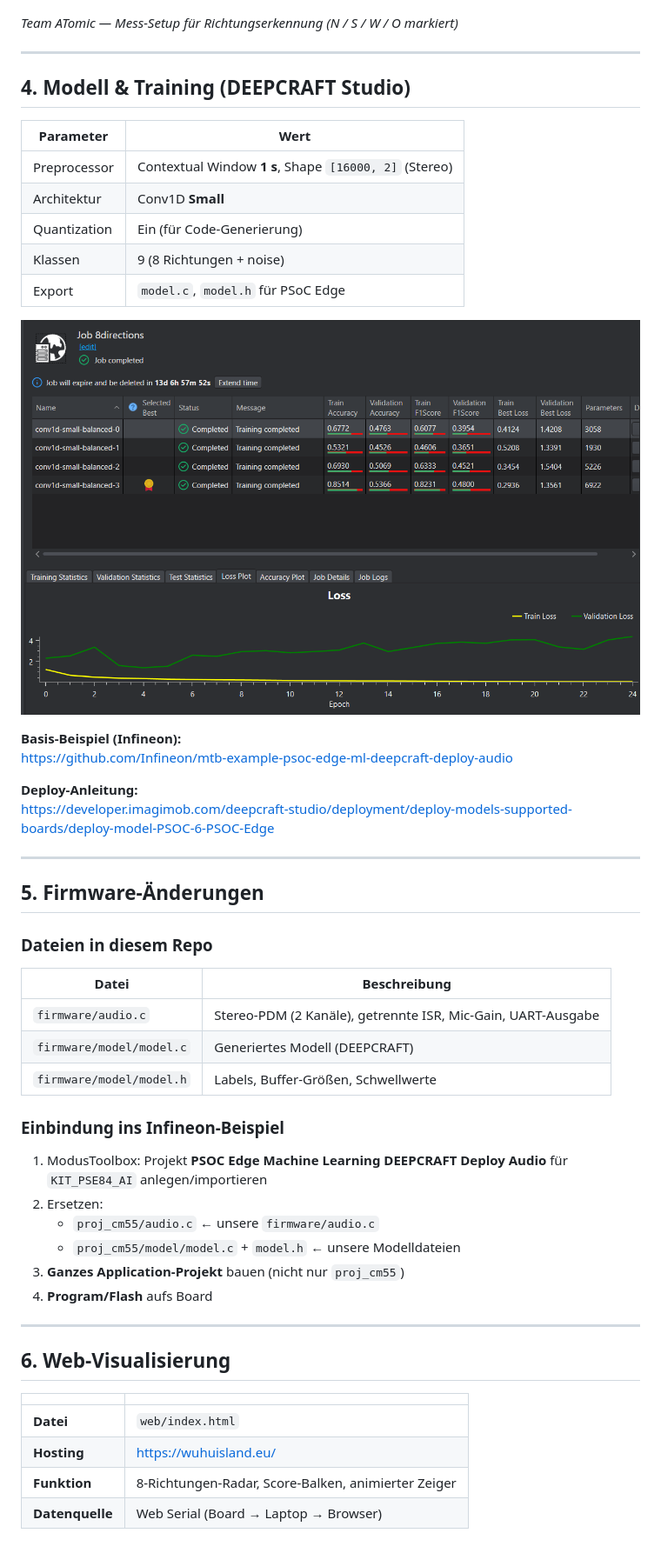
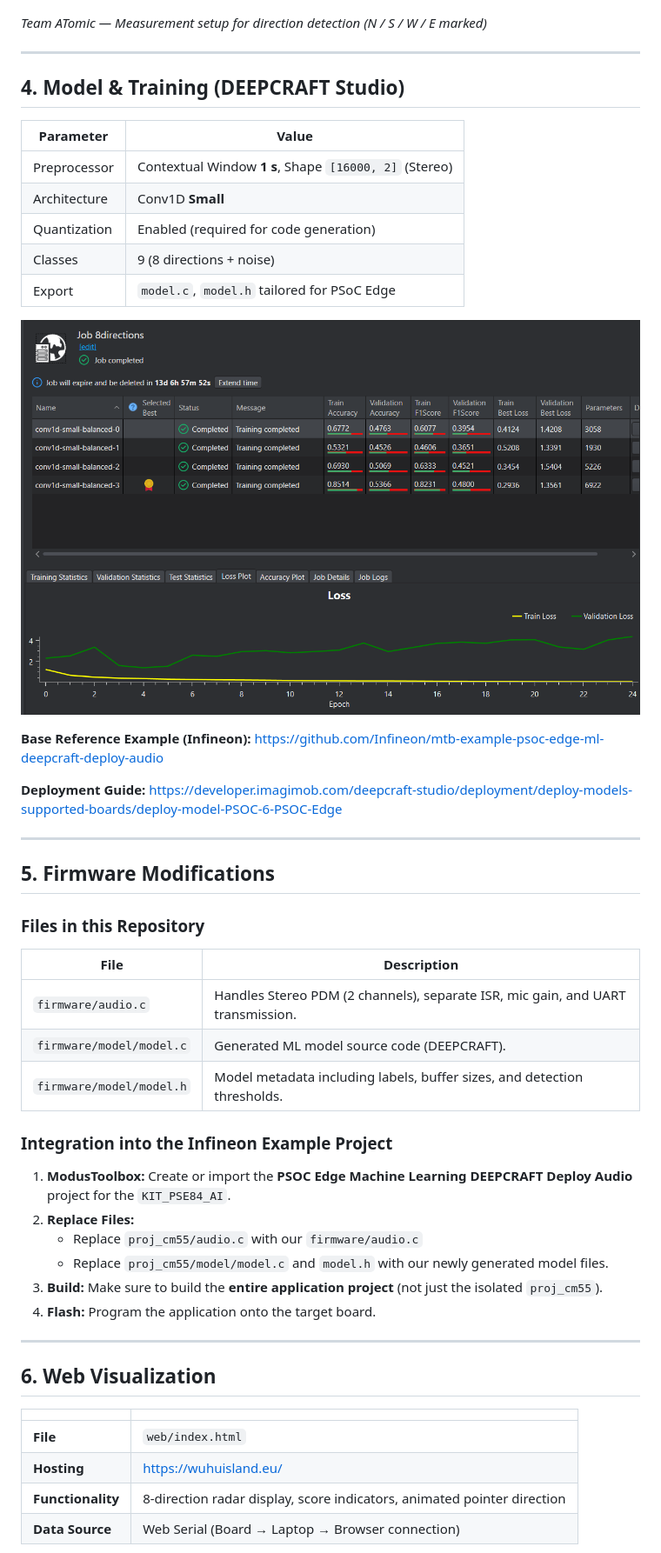
Before and after one commit to dari089/hackatom, a Markdown page: readme.md, the part around one of its changes. Shown at 87% size. Drawn GitHub-style.

```diff
--- a/readme.md
+++ b/readme.md
@@ -47,16 +48,16 @@ Das Board wurde auf einem 8-Richtungen-Schema (N, NO, O, …) fixiert. Pro Richt
 ![PSoC Edge E84 AI Kit — Setup](docs/images/boardsetup.png)
 
-*Team ATomic — Mess-Setup für Richtungserkennung (N / S / W / O markiert)*
+*Team ATomic — Measurement setup for direction detection (N / S / W / E marked)*
 
 ---
 
-## 4. Modell & Training (DEEPCRAFT Studio)
+## 4. Model & Training (DEEPCRAFT Studio)
 
-| Parameter | Wert |
+| Parameter | Value |
 |-----------|------|
 | Preprocessor | Contextual Window **1 s**, Shape `[16000, 2]` (Stereo) |
-| Architektur | Conv1D **Small** |
-| Quantization | Ein (für Code-Generierung) |
-| Klassen | 9 (8 Richtungen + noise) |
-| Export | `model.c`, `model.h` für PSoC Edge |
+| Architecture | Conv1D **Small** |
+| Quantization | Enabled (required for code generation) |
+| Classes | 9 (8 directions + noise) |
+| Export | `model.c`, `model.h` tailored for PSoC Edge |
 
@@ -64,39 +65,37 @@ Das Board wurde auf einem 8-Richtungen-Schema (N, NO, O, …) fixiert. Pro Richt
 
-**Basis-Beispiel (Infineon):**
-<https://github.com/Infineon/mtb-example-psoc-edge-ml-deepcraft-deploy-audio>
+**Base Reference Example (Infineon):** <https://github.com/Infineon/mtb-example-psoc-edge-ml-deepcraft-deploy-audio>
 
-**Deploy-Anleitung:**
-<https://developer.imagimob.com/deepcraft-studio/deployment/deploy-models-supported-boards/deploy-model-PSOC-6-PSOC-Edge>
+**Deployment Guide:** <https://developer.imagimob.com/deepcraft-studio/deployment/deploy-models-supported-boards/deploy-model-PSOC-6-PSOC-Edge>
 
 ---
 
-## 5. Firmware-Änderungen
+## 5. Firmware Modifications
 
-### Dateien in diesem Repo
+### Files in this Repository
 
-| Datei | Beschreibung |
+| File | Description |
 |-------|--------------|
-| `firmware/audio.c` | Stereo-PDM (2 Kanäle), getrennte ISR, Mic-Gain, UART-Ausgabe |
-| `firmware/model/model.c` | Generiertes Modell (DEEPCRAFT) |
-| `firmware/model/model.h` | Labels, Buffer-Größen, Schwellwerte |
+| `firmware/audio.c` | Handles Stereo PDM (2 channels), separate ISR, mic gain, and UART transmission. |
+| `firmware/model/model.c` | Generated ML model source code (DEEPCRAFT). |
+| `firmware/model/model.h` | Model metadata including labels, buffer sizes, and detection thresholds. |
 
-### Einbindung ins Infineon-Beispiel
+### Integration into the Infineon Example Project
 
-1. ModusToolbox: Projekt **PSOC Edge Machine Learning DEEPCRAFT Deploy Audio** für `KIT_PSE84_AI` anlegen/importieren
-2. Ersetzen:
-   - `proj_cm55/audio.c` ← unsere `firmware/audio.c`
-   - `proj_cm55/model/model.c` + `model.h` ← unsere Modelldateien
-3. **Ganzes Application-Projekt** bauen (nicht nur `proj_cm55`)
-4. **Program/Flash** aufs Board
+1. **ModusToolbox:** Create or import the **PSOC Edge Machine Learning DEEPCRAFT Deploy Audio** project for the `KIT_PSE84_AI`.
+2. **Replace Files:**
+   - Replace `proj_cm55/audio.c` with our `firmware/audio.c`
+   - Replace `proj_cm55/model/model.c` and `model.h` with our newly generated model files.
+3. **Build:** Make sure to build the **entire application project** (not just the isolated `proj_cm55`).
+4. **Flash:** Program the application onto the target board.
 
 ---
 
-## 6. Web-Visualisierung
+## 6. Web Visualization
 
 | | |
 |---|---|
-| **Datei** | `web/index.html` |
+| **File** | `web/index.html` |
 | **Hosting** | <https://wuhuisland.eu/> |
-| **Funktion** | 8-Richtungen-Radar, Score-Balken, animierter Zeiger |
-| **Datenquelle** | Web Serial (Board → Laptop → Browser) |
+| **Functionality** | 8-direction radar display, score indicators, animated pointer direction |
+| **Data Source** | Web Serial (Board → Laptop → Browser connection) |
 
```
Also changed, not shown: other parts of readme.md (+53 -54 lines).
